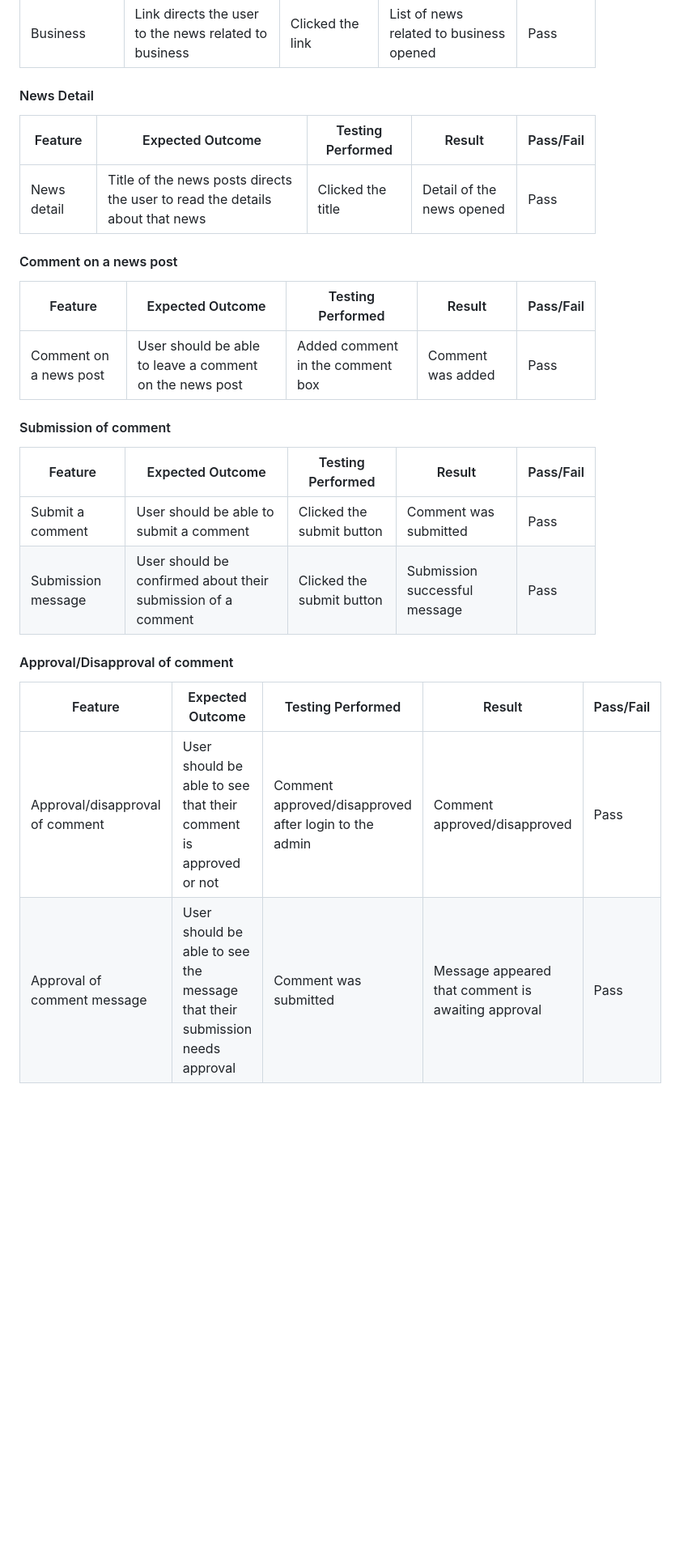
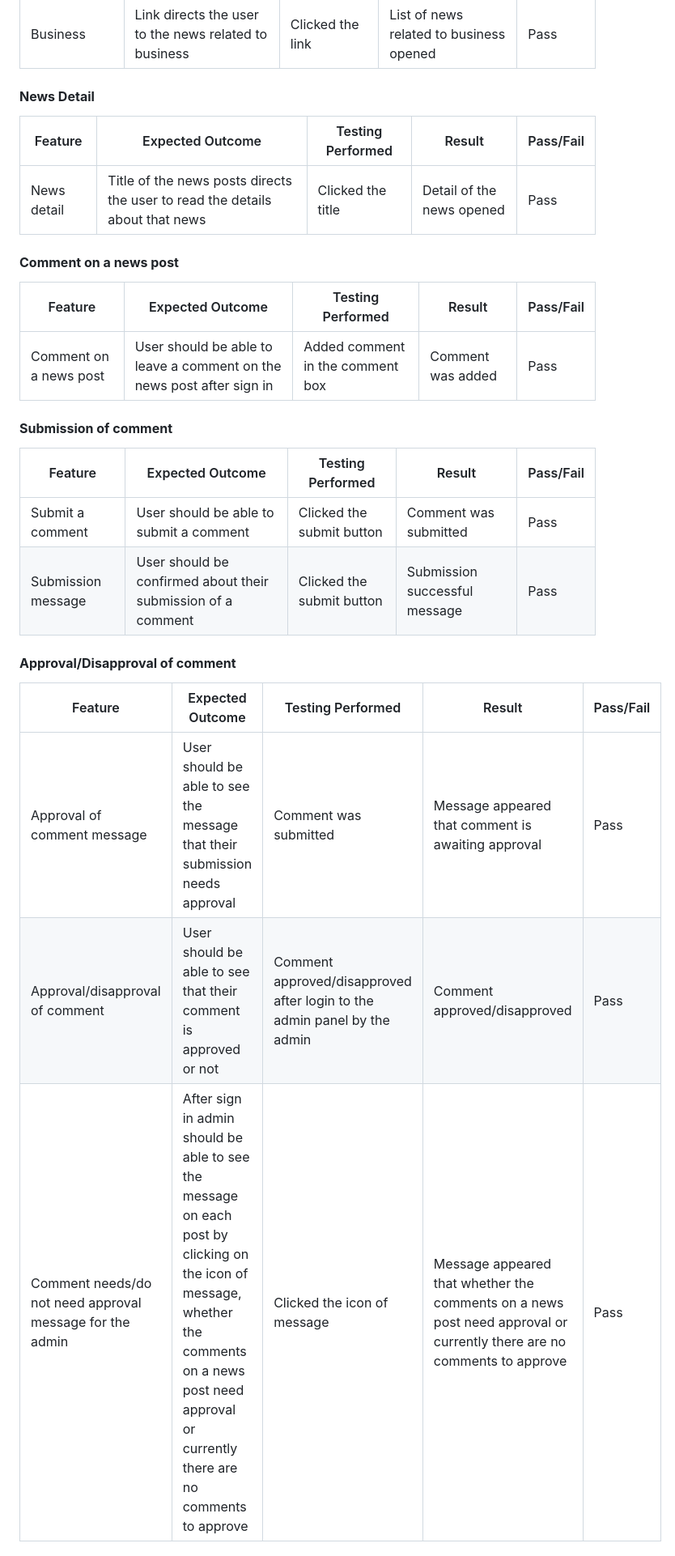
Before and after one commit to HumaIlyas/Project-4, a Markdown page: README.md, the part around the change printed below. Shown: that part at 81% size. Rendered like a GitHub page; blank space fills up the shorter version.

```diff
--- a/README.md
+++ b/README.md
@@ -437,25 +443,26 @@ Chrome developer tools were used throughout the project for testing and solving
 | Environment | Link directs the user to the news related to environment| Clicked the link | List of news related to environment opened | Pass |
 | Business | Link directs the user to the news related to business| Clicked the link | List of news related to business opened | Pass |
 
-#### News Detail
+#### **News Detail**
 | Feature | Expected Outcome | Testing Performed | Result | Pass/Fail |
 | --- | --- | --- | --- | --- |
 | News detail | Title of the news posts directs the user to read the details about that news | Clicked the title | Detail of the news opened | Pass |
 
-#### Comment on a news post
+#### **Comment on a news post**
 | Feature | Expected Outcome | Testing Performed | Result | Pass/Fail |
 | --- | --- | --- | --- | --- |
-| Comment on a news post | User should be able to leave a comment on the news post | Added comment in the comment box | Comment was added | Pass |
+| Comment on a news post | User should be able to leave a comment on the news post after sign in | Added comment in the comment box | Comment was added | Pass |
 
-#### Submission of comment
+#### **Submission of comment**
 | Feature | Expected Outcome | Testing Performed | Result | Pass/Fail |
 | --- | --- | --- | --- | --- |
 | Submit a comment | User should be able to submit a comment | Clicked the submit button | Comment was submitted | Pass |
 | Submission message | User should be confirmed about their submission of a comment | Clicked the submit button | Submission successful message | Pass |
 
-#### Approval/Disapproval of comment
+#### **Approval/Disapproval of comment**
 | Feature | Expected Outcome | Testing Performed | Result | Pass/Fail |
 | --- | --- | --- | --- | --- |
-| Approval/disapproval of comment | User should be able to see that their comment is approved or not | Comment approved/disapproved after login to the admin | Comment approved/disapproved | Pass |
-| Approval of comment message| User should be able to see the message that their submission needs approval | Comment was submitted | Message appeared that comment is awaiting approval | Pass |
+| Approval of comment message | User should be able to see the message that their submission needs approval | Comment was submitted | Message appeared that comment is awaiting approval | Pass |
+| Approval/disapproval of comment | User should be able to see that their comment is approved or not | Comment approved/disapproved after login to the admin panel by the admin | Comment approved/disapproved | Pass |
+| Comment needs/do not need approval message for the admin | After sign in admin should be able to see the message on each post by clicking on the icon of message, whether the comments on a news post need approval or currently there are no comments to approve | Clicked the icon of message | Message appeared that whether the comments on a news post need approval or currently there are no comments to approve | Pass |
 
```
Also changed, not shown: other parts of README.md (+53 -29 lines), static/images/flowchart-plan-world-news-1.jpg, static/images/flowchart-plan-world-news-2.jpg, static/images/flowchart-plan-world-news-3.jpg (added), static/images/test-models.jpg (added), static/images/test-views.jpg (added).
